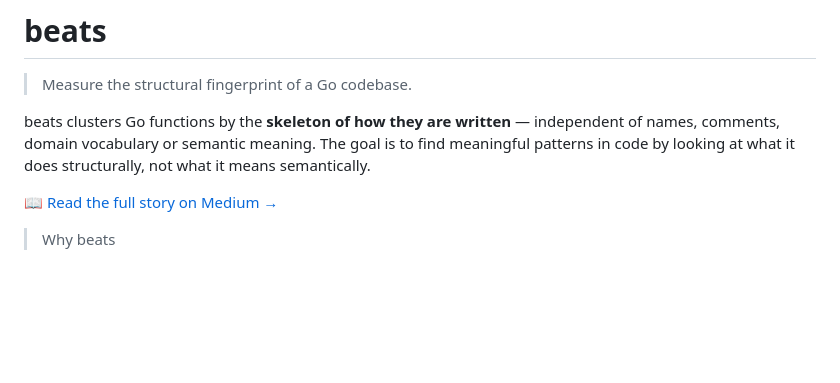
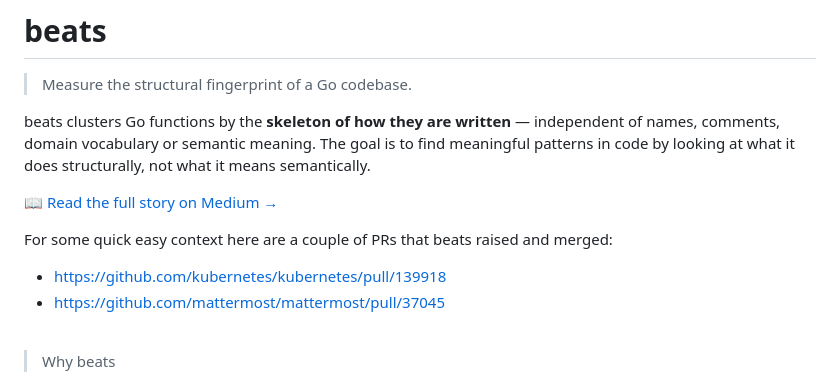
Before and after one commit to somak2kai/beats, a Markdown page: README.md, the part around the change. Rendered like a GitHub page; blank space fills up the shorter version.

Commit message:
update readme section

```diff
--- a/README.md
+++ b/README.md
@@ -17,6 +17,10 @@
 beats clusters Go functions by the **skeleton of how they are written** — independent of names, comments, domain vocabulary or semantic meaning. The goal is to find meaningful patterns in code by looking at what it does structurally, not what it means semantically.
 
 📖 [Read the full story on Medium →](https://medium.com/@somaktukai/structural-fingerprint-for-golang-repositories-a-case-study-ae560bafec84)
+
+For some quick easy context here are a couple of PRs that beats raised and merged:<br>
+- https://github.com/kubernetes/kubernetes/pull/139918
+- https://github.com/mattermost/mattermost/pull/37045
 <br>
 
 > Why beats
```
